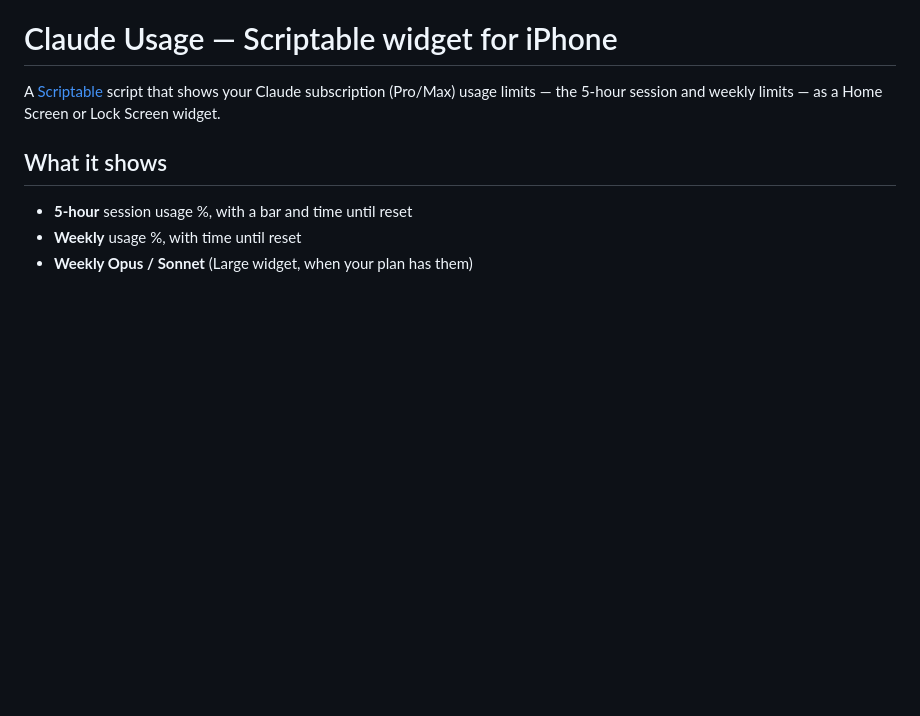
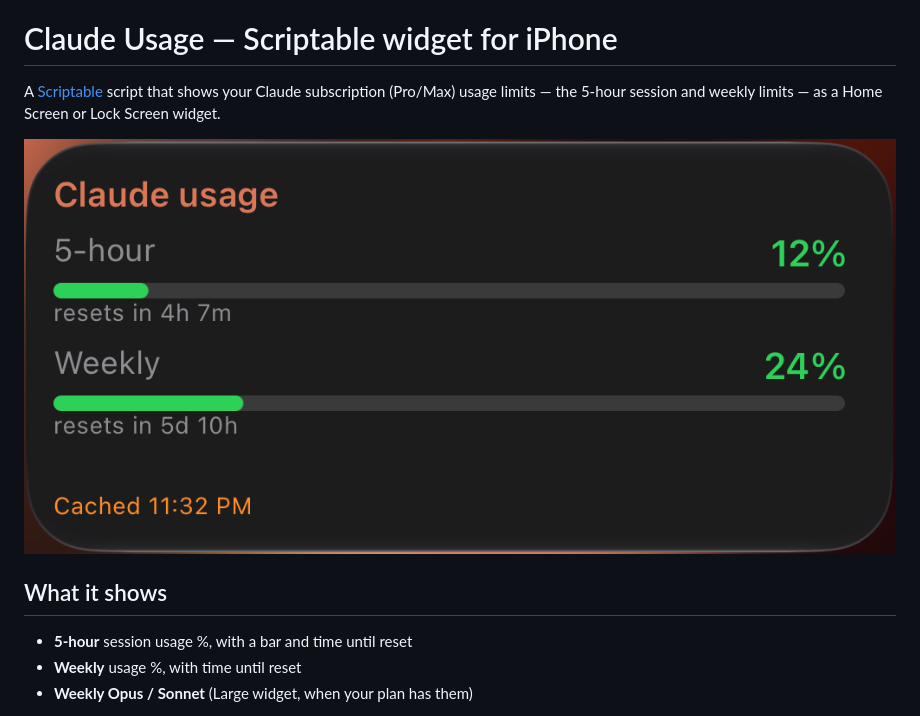
Before and after one commit to savviistudio-ctrl/claude-usage-scriptable, a Markdown page: README.md, the part around one of its changes. Drawn GitHub-style; pictures changed too: images/widget-medium.png (added); blank space fills up the shorter version.

Commit message:
Add widget screenshots to README
Co-Authored-By: Claude Opus 5.5 <noreply@anthropic.com>
Claude-Session: https://claude.ai/code/session_01CJkfsUESkNj1n1vxpCZwTh

```diff
--- a/README.md
+++ b/README.md
@@ -1,6 +1,8 @@
 # Claude Usage — Scriptable widget for iPhone
 
 A [Scriptable](https://scriptable.app) script that shows your Claude subscription (Pro/Max) usage limits — the 5-hour session and weekly limits — as a Home Screen or Lock Screen widget.
+
+![Claude usage widget](images/widget-medium.png)
 
 ## What it shows
 - **5-hour** session usage %, with a bar and time until reset
```
Also changed, not shown: other parts of README.md (+3 -0 lines), 1 other file.
